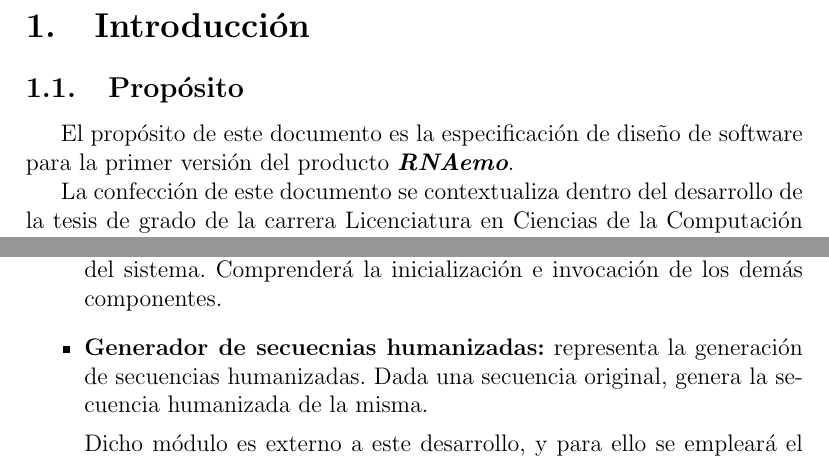
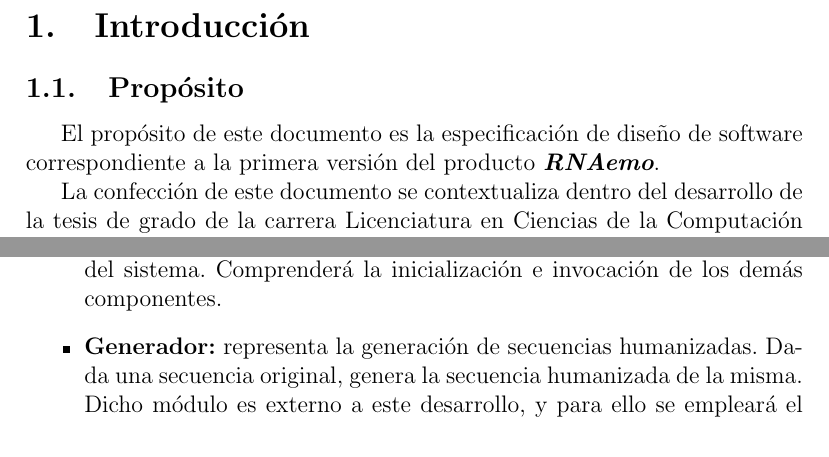
Before and after one commit to fgriberi/remo, a LaTeX document (doc/design/design.tex): two parts of pages 3 and 4 of 8, joined at a grey line, cut so that both start at the same text. Compiled offline with pdfLaTeX.

Commit message:
Add change in design.tex file

```diff
--- a/doc/design/design.tex
+++ b/doc/design/design.tex
@@ -29,7 +29,7 @@
 \subsection{Propósito}
 
 El propósito de este documento es la especificación de
-diseño de software para la primer versión del producto
+diseño de software correspondiente a la primera versión del producto
 \emph{\textbf{RNAemo}}.
 
 La confección de este documento se contextualiza dentro del desarrollo de la tesis
@@ -97,11 +96,9 @@ La arquitectura del sistema y la interacción entre los diversos componentes que
   \item \textbf{Main:} representa el componente principal en términos de ejecución del sistema. Comprenderá la
   inicialización e invocación de los demás componentes.
 
-  \item \textbf{Generador de secuecnias humanizadas:} representa la generación de secuencias humanizadas. Dada una secuencia original, genera la secuencia humanizada de la misma.
-
-
-Dicho
-   módulo es externo a este desarrollo, y para ello se empleará el software \emph{GeneDesign}\footnote{Descarga de:
+  \item \textbf{Generador:} representa la generación de secuencias humanizadas. Dada una
+  secuencia original, genera la secuencia humanizada de la misma. Dicho módulo es externo a este desarrollo, y para ello
+  se empleará el software \emph{GeneDesign}\footnote{Descarga de:
   \textcolor{blue}{http://www.xmarks.com/site/slam.bs.jhmi.edu/gd/}}.
 
   \item \textbf{Matching:} representa el componente encargado de realizar el matching por complemento entre secuencias
```
Also changed, not shown: doc/design/design.tex (3 more changed lines), 1 other file.
